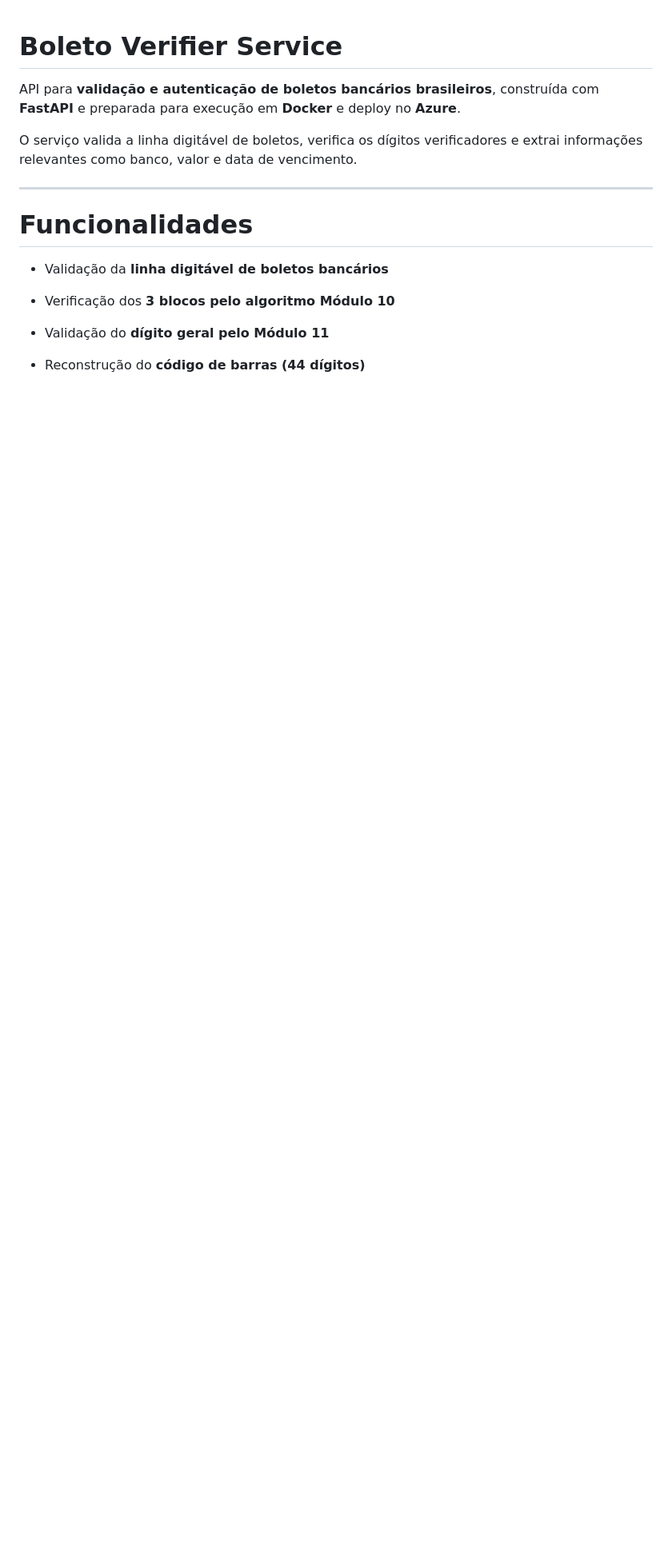
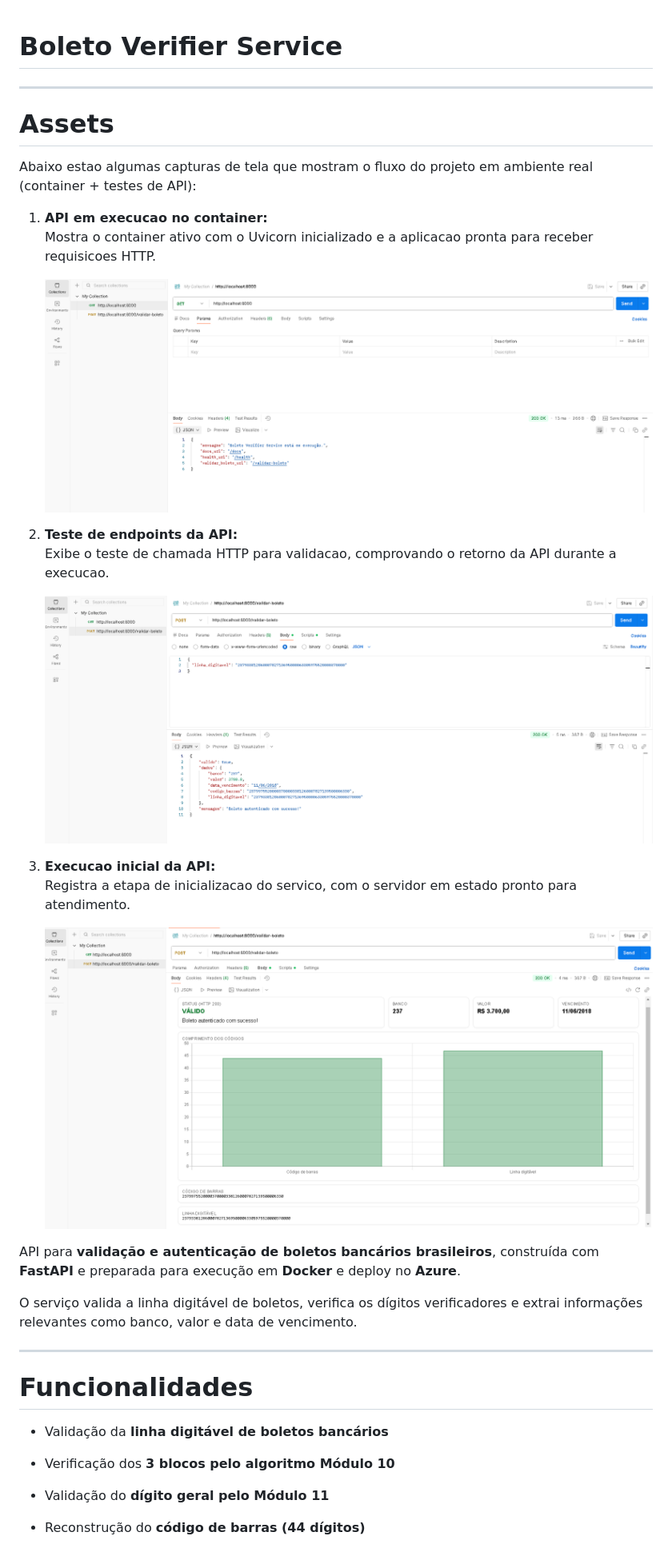
Before and after one commit to AllanGiaretta26/Autentificador-de-Boletos, a Markdown page: README.md, the part around one of its changes. Shown at 80% size. Rendered like a GitHub page; blank space fills up the shorter version.

```diff
--- a/README.md
+++ b/README.md
@@ -1,4 +1,25 @@
 # Boleto Verifier Service
+
+---
+
+# Assets
+
+Abaixo estao algumas capturas de tela que mostram o fluxo do projeto em ambiente real (container + testes de API):
+
+1. **API em execucao no container:**
+   Mostra o container ativo com o Uvicorn inicializado e a aplicacao pronta para receber requisicoes HTTP.
+
+   ![API em execucao no container](assets/Captura%20de%20tela%202026-03-31%20130205.png)
+
+2. **Teste de endpoints da API:**
+   Exibe o teste de chamada HTTP para validacao, comprovando o retorno da API durante a execucao.
+
+   ![Teste de endpoints da API](assets/Captura%20de%20tela%202026-03-31%20130234.png)
+
+3. **Execucao inicial da API:**
+   Registra a etapa de inicializacao do servico, com o servidor em estado pronto para atendimento.
+
+   ![Execucao inicial da API](assets/Captura%20de%20tela%202026-03-31%20104240.png)
 
 API para **validação e autenticação de boletos bancários brasileiros**, construída com **FastAPI** e preparada para execução em **Docker** e deploy no **Azure**.
 
```
Also changed, not shown: other parts of README.md (+10 -21 lines).
